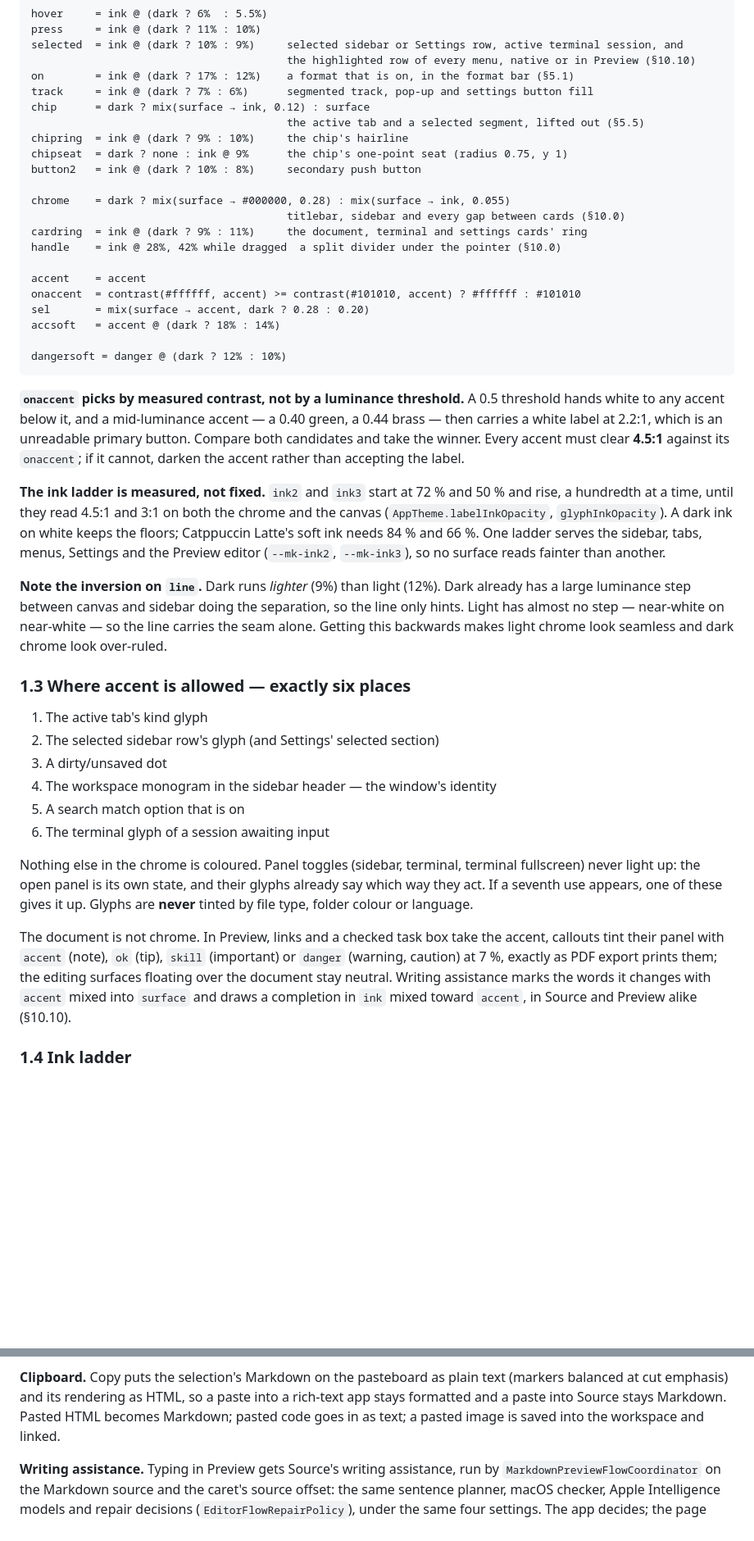
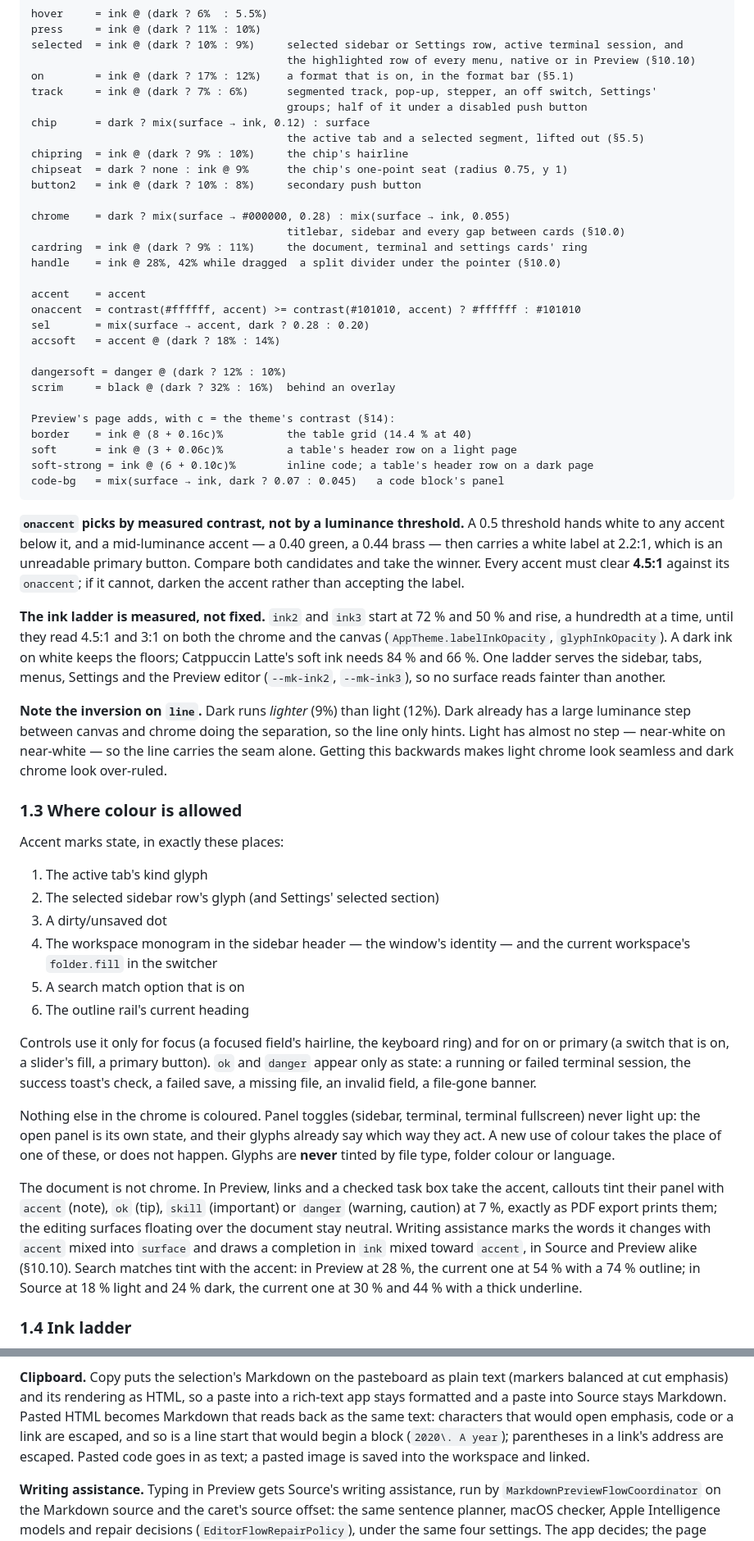
Before and after one commit to RojhatToptamus/monknot, a Markdown page: design.md, 2 parts joined by grey strips. Shown at 82% size. Drawn GitHub-style; blank space fills up the shorter version.

````diff
--- a/design.md
+++ b/design.md
@@ -167,7 +167,8 @@ press     = ink @ (dark ? 11% : 10%)
 selected  = ink @ (dark ? 10% : 9%)     selected sidebar or Settings row, active terminal session, and
                                         the highlighted row of every menu, native or in Preview (§10.10)
 on        = ink @ (dark ? 17% : 12%)    a format that is on, in the format bar (§5.1)
-track     = ink @ (dark ? 7% : 6%)      segmented track, pop-up and settings button fill
+track     = ink @ (dark ? 7% : 6%)      segmented track, pop-up, stepper, an off switch, Settings'
+                                        groups; half of it under a disabled push button
 chip      = dark ? mix(surface → ink, 0.12) : surface
                                         the active tab and a selected segment, lifted out (§5.5)
 chipring  = ink @ (dark ? 9% : 10%)     the chip's hairline
@@ -185,6 +186,13 @@ sel       = mix(surface → accent, dark ? 0.28 : 0.20)
 accsoft   = accent @ (dark ? 18% : 14%)
 
 dangersoft = danger @ (dark ? 12% : 10%)
+scrim     = black @ (dark ? 32% : 16%)  behind an overlay
+
+Preview's page adds, with c = the theme's contrast (§14):
+border    = ink @ (8 + 0.16c)%          the table grid (14.4 % at 40)
+soft      = ink @ (3 + 0.06c)%          a table's header row on a light page
+soft-strong = ink @ (6 + 0.10c)%        inline code; a table's header row on a dark page
+code-bg   = mix(surface → ink, dark ? 0.07 : 0.045)   a code block's panel
 ```
 
 **`onaccent` picks by measured contrast, not by a luminance threshold.** A 0.5 threshold hands
@@ -200,29 +208,39 @@ Latte's soft ink needs 84 % and 66 %. One ladder serves the sidebar, tabs, menus
 Preview editor (`--mk-ink2`, `--mk-ink3`), so no surface reads fainter than another.
 
 **Note the inversion on `line`.** Dark runs *lighter* (9%) than light (12%). Dark already has a
-large luminance step between canvas and sidebar doing the separation, so the line only hints. Light
+large luminance step between canvas and chrome doing the separation, so the line only hints. Light
 has almost no step — near-white on near-white — so the line carries the seam alone. Getting this
 backwards makes light chrome look seamless and dark chrome look over-ruled.
 
-### 1.3 Where accent is allowed — exactly six places
+### 1.3 Where colour is allowed
+
+Accent marks state, in exactly these places:
 
 1. The active tab's kind glyph
 2. The selected sidebar row's glyph (and Settings' selected section)
 3. A dirty/unsaved dot
-4. The workspace monogram in the sidebar header — the window's identity
+4. The workspace monogram in the sidebar header — the window's identity — and the current workspace's
+   `folder.fill` in the switcher
 5. A search match option that is on
-6. The terminal glyph of a session awaiting input
+6. The outline rail's current heading
+
+Controls use it only for focus (a focused field's hairline, the keyboard ring) and for on or primary
+(a switch that is on, a slider's fill, a primary button). `ok` and `danger` appear only as state: a
+running or failed terminal session, the success toast's check, a failed save, a missing file, an
+invalid field, a file-gone banner.
 
 Nothing else in the chrome is coloured. Panel toggles (sidebar, terminal, terminal fullscreen) never
-light up: the open panel is its own state, and their glyphs already say which way they act. If a
-seventh use appears, one of these gives it up.
+light up: the open panel is its own state, and their glyphs already say which way they act. A new use
+of colour takes the place of one of these, or does not happen.
 Glyphs are **never** tinted by file type, folder colour or language.
 
 The document is not chrome. In Preview, links and a checked task box take the accent, callouts tint
 their panel with `accent` (note), `ok` (tip), `skill` (important) or `danger` (warning, caution) at
 7 %, exactly as PDF export prints them; the editing surfaces floating over the document stay neutral.
 Writing assistance marks the words it changes with `accent` mixed into `surface` and draws a
-completion in `ink` mixed toward `accent`, in Source and Preview alike (§10.10).
+completion in `ink` mixed toward `accent`, in Source and Preview alike (§10.10). Search matches tint
+with the accent: in Preview at 28 %, the current one at 54 % with a 74 % outline; in Source at 18 %
+light and 24 % dark, the current one at 30 % and 44 % with a thick underline.
 
 ### 1.4 Ink ladder
 
@@ -1151,7 +1187,9 @@ duplicates the block, ⇧⌘↑/⇧⌘↓ move it. ⌘B ⌘I ⌘E ⇧⌘X ⌘K a
 
 **Clipboard.** Copy puts the selection's Markdown on the pasteboard as plain text (markers balanced at
 cut emphasis) and its rendering as HTML, so a paste into a rich-text app stays formatted and a paste into Source
-stays Markdown. Pasted HTML becomes Markdown; pasted code goes in as text; a pasted image is saved
+stays Markdown. Pasted HTML becomes Markdown that reads back as the same text: characters that would
+open emphasis, code or a link are escaped, and so is a line start that would begin a block (`2020\. A
+year`); parentheses in a link's address are escaped. Pasted code goes in as text; a pasted image is saved
 into the workspace and linked.
 
 **Writing assistance.** Typing in Preview gets Source's writing assistance, run by
````
Also changed, not shown: other parts of design.md (+112 -89 lines), AGENTS.md (+7 -4 lines).
